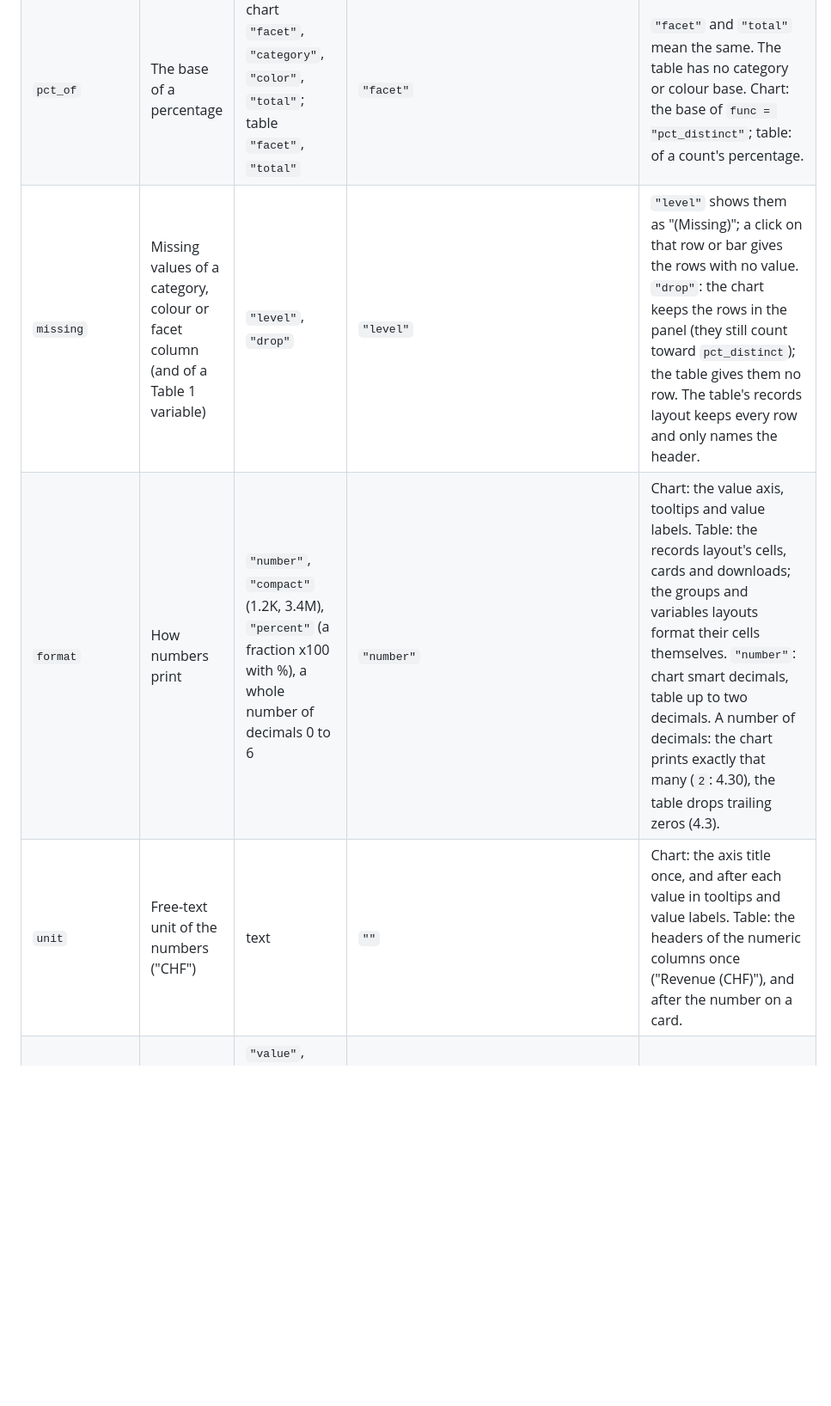
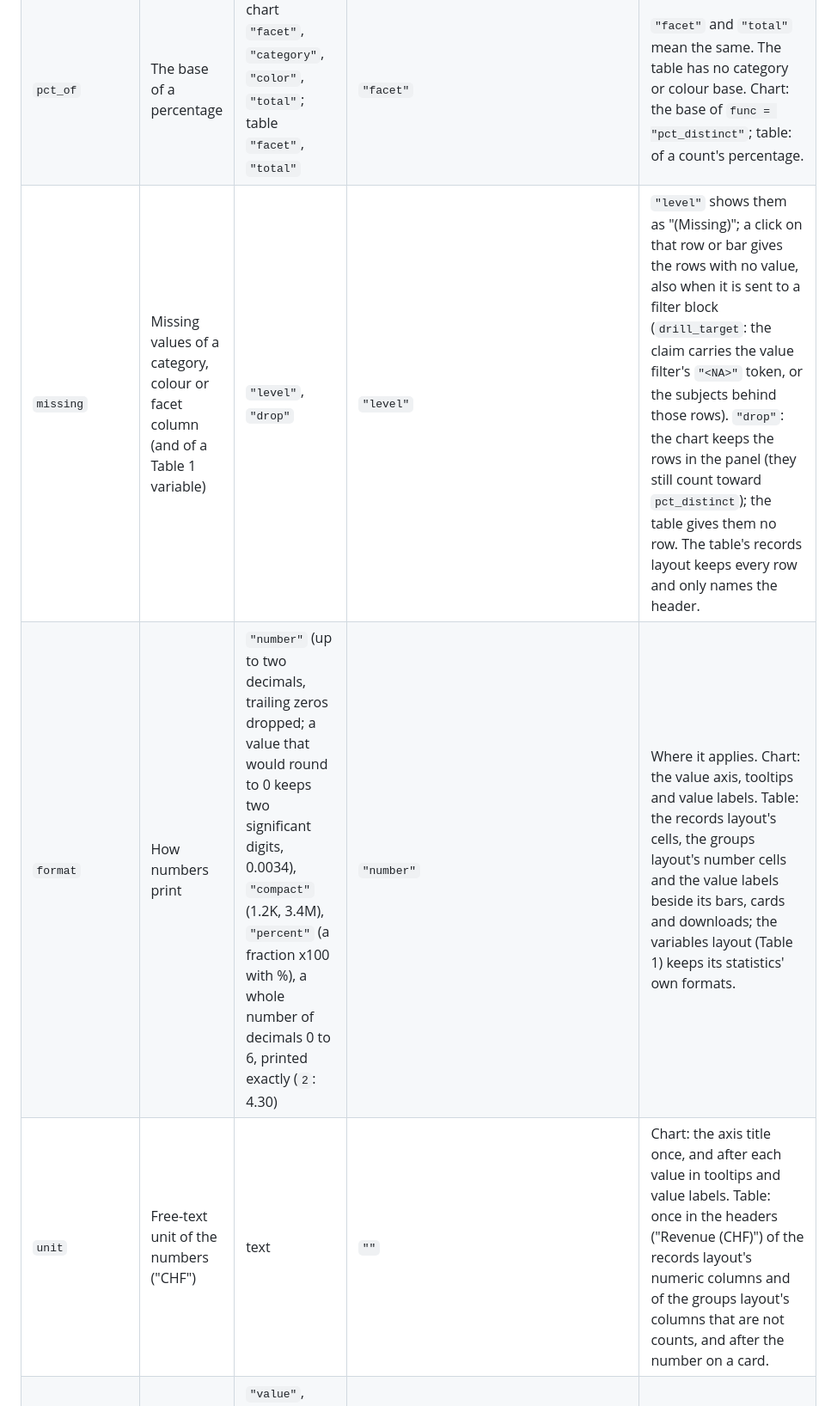
Before and after one commit to BristolMyersSquibb/blockr.viz, a Markdown page: dev/unified-arg-naming.md, the part around one of its changes. Shown at 86% size. Drawn GitHub-style; blank space fills up the shorter version.

Commit message:
dev/unified-arg-naming.md: the agreed format, unit and missing rules

```diff
--- a/dev/unified-arg-naming.md
+++ b/dev/unified-arg-naming.md
@@ -14,9 +15,9 @@ second table.
 |---|---|---|---|---|
 | `id` | A column counted distinct instead of rows (a subject id) | column name | `NULL` (rows) | Chart: the band and the N labels (`show_n`). Table: the variables layout; in the groups layout a summary counts subjects with `func = "count_distinct"`. |
 | `pct_of` | The base of a percentage | chart `"facet"`, `"category"`, `"color"`, `"total"`; table `"facet"`, `"total"` | `"facet"` | `"facet"` and `"total"` mean the same. The table has no category or colour base. Chart: the base of `func = "pct_distinct"`; table: of a count's percentage. |
-| `missing` | Missing values of a category, colour or facet column (and of a Table 1 variable) | `"level"`, `"drop"` | `"level"` | `"level"` shows them as "(Missing)"; a click on that row or bar gives the rows with no value. `"drop"`: the chart keeps the rows in the panel (they still count toward `pct_distinct`); the table gives them no row. The table's records layout keeps every row and only names the header. |
-| `format` | How numbers print | `"number"`, `"compact"` (1.2K, 3.4M), `"percent"` (a fraction x100 with %), a whole number of decimals 0 to 6 | `"number"` | Chart: the value axis, tooltips and value labels. Table: the records layout's cells, cards and downloads; the groups and variables layouts format their cells themselves. `"number"`: chart smart decimals, table up to two decimals. A number of decimals: the chart prints exactly that many (`2`: 4.30), the table drops trailing zeros (4.3). |
-| `unit` | Free-text unit of the numbers ("CHF") | text | `""` | Chart: the axis title once, and after each value in tooltips and value labels. Table: the headers of the numeric columns once ("Revenue (CHF)"), and after the number on a card. |
+| `missing` | Missing values of a category, colour or facet column (and of a Table 1 variable) | `"level"`, `"drop"` | `"level"` | `"level"` shows them as "(Missing)"; a click on that row or bar gives the rows with no value, also when it is sent to a filter block (`drill_target`: the claim carries the value filter's `"<NA>"` token, or the subjects behind those rows). `"drop"`: the chart keeps the rows in the panel (they still count toward `pct_distinct`); the table gives them no row. The table's records layout keeps every row and only names the header. |
+| `format` | How numbers print | `"number"` (up to two decimals, trailing zeros dropped; a value that would round to 0 keeps two significant digits, 0.0034), `"compact"` (1.2K, 3.4M), `"percent"` (a fraction x100 with %), a whole number of decimals 0 to 6, printed exactly (`2`: 4.30) | `"number"` | Where it applies. Chart: the value axis, tooltips and value labels. Table: the records layout's cells, the groups layout's number cells and the value labels beside its bars, cards and downloads; the variables layout (Table 1) keeps its statistics' own formats. |
+| `unit` | Free-text unit of the numbers ("CHF") | text | `""` | Chart: the axis title once, and after each value in tooltips and value labels. Table: once in the headers ("Revenue (CHF)") of the records layout's numeric columns and of the groups layout's columns that are not counts, and after the number on a card. |
 | `sort_by` | Order of the categories (chart) or rows (table) | `"value"`, `"data"` (the data's order), `"alpha"` (alphabetical), a column name (each category's minimum of it) | chart by type (`"value"` for bar, pie, treemap; `"data"` for boxplot, pointrange; `"onset"` for gantt); table `"value"` | Chart also `"onset"` (gantt). Table also a summary's name or a facet level. The table reads its old `"label"` as `"alpha"`. |
 | `sort_dir` | Direction of `sort_by` | `"asc"`, `"desc"` | chart by type; table `"desc"` | |
 | `value_labels` | Print each value beside its mark | `TRUE`, `FALSE` | chart `FALSE`, table `TRUE` | Different on purpose: a bar chart reads off its axis, a table's bars have no axis to read from. |
```
Also changed, not shown: other parts of dev/unified-arg-naming.md (+2 -1 lines).
